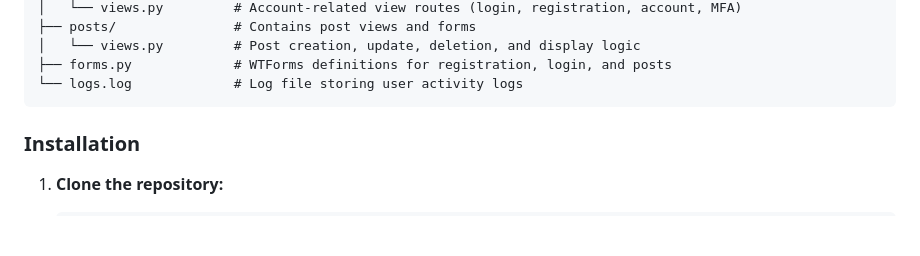
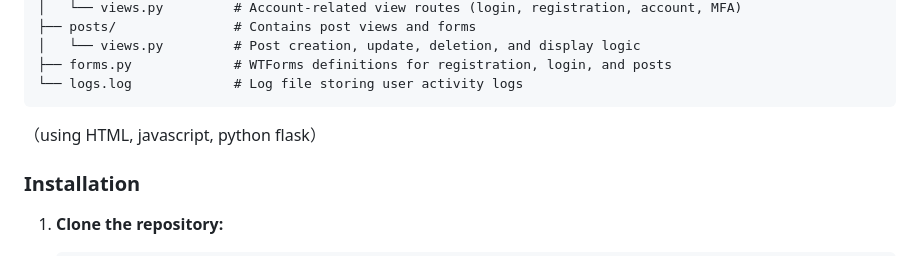
Before and after one commit to HAOYUAN-DENG/Blog-web-app-Demo, a Markdown page: README.md, the part around the change. GitHub-like rendering; blank space fills up the shorter version.

````diff
--- a/README.md
+++ b/README.md
@@ -64,7 +64,7 @@ This project is a blog demo application built using Flask. It offers:
 ├── forms.py             # WTForms definitions for registration, login, and posts
 └── logs.log             # Log file storing user activity logs
 ```
-
+（using HTML, javascript, python flask）
 ### Installation
 
 1. **Clone the repository:**
````
